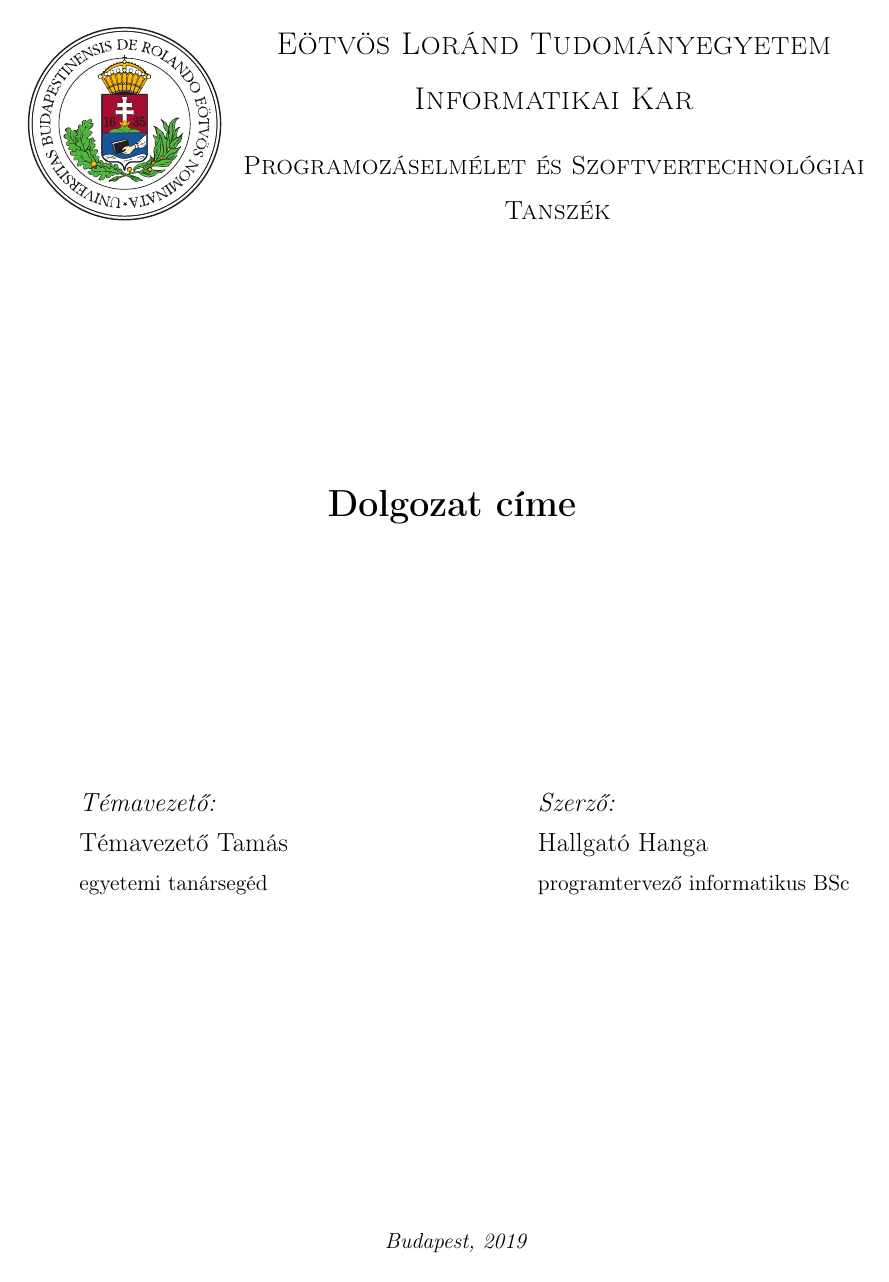
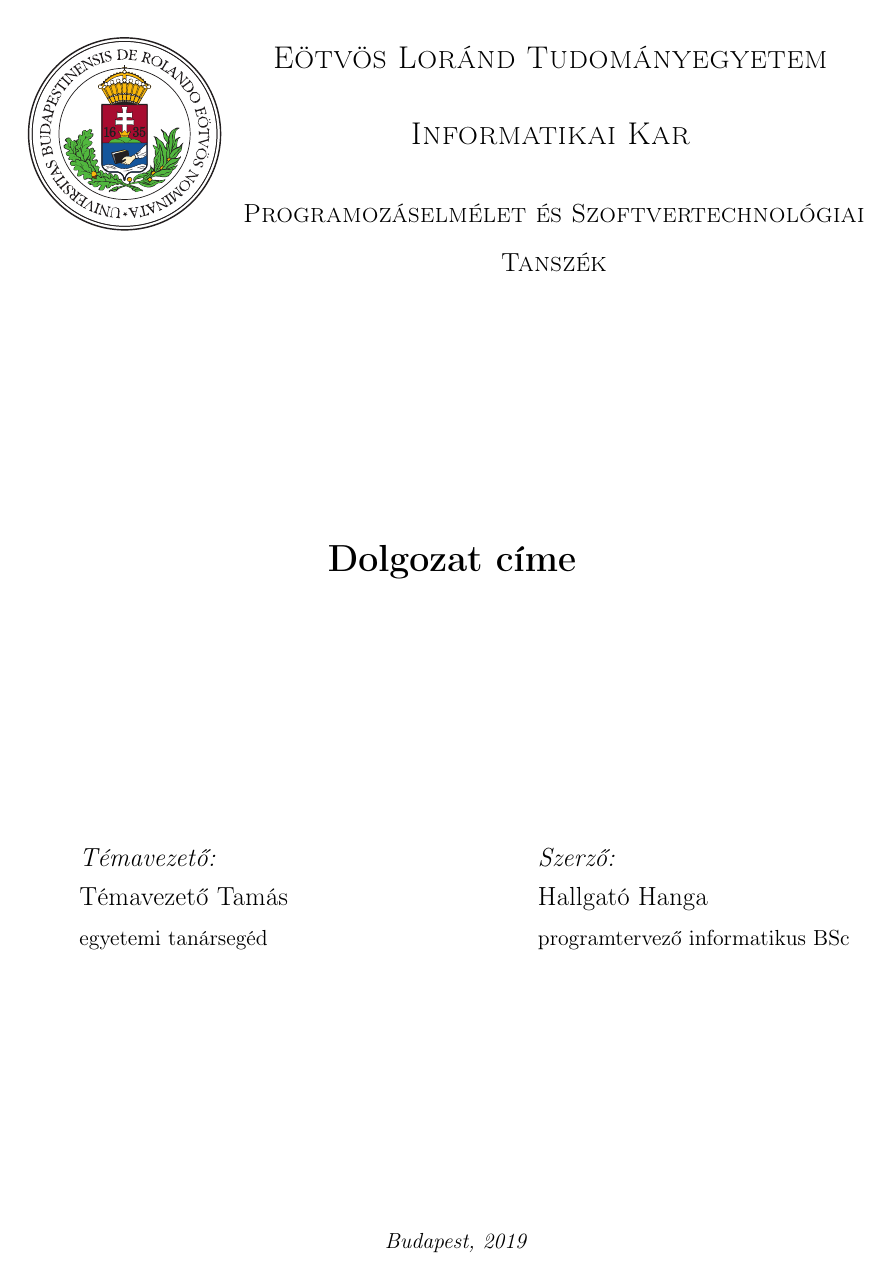
Before and after one commit to mcserep/elteikthesis, a LaTeX thesis (thesis.tex, which reads elteikthesis.cls): page 2 of 20. Compiled offline with pdfLaTeX.

Commit message:
Added multiline support for university, faculty and department name. Added the makecell package to the template.

```diff
--- a/elteikthesis.cls
+++ b/elteikthesis.cls
@@ -203,6 +203,8 @@
 \RequirePackage{longtable}
 % Celltartalmak vertikális igazítása
 \RequirePackage{array}
+% Sortörés táblázat cellákban
+\RequirePackage{makecell}
 % ------------------------------
 
 % ------------------------------
@@ -329,7 +331,6 @@
 \NewDocumentCommand{\university}{m}{\newcommand{\univname}{#1}}
 \NewDocumentCommand{\faculty}{m}{\newcommand{\facname}{#1}}
 \NewDocumentCommand{\department}{m}{\newcommand{\deptname}{#1}}
-\NewDocumentCommand{\departmentSecondLine}{m}{\newcommand{\deptnamesec}{#1}}
 \NewDocumentCommand{\city}{m}{\newcommand{\cityname}{#1}}
 \NewDocumentCommand{\logo}{m}{\newcommand{\logofilename}{#1}}
 
@@ -402,10 +403,9 @@
 			\begin{tabular}{ c c }
 				\multirow{4}{*}{\hspace{-1.0cm}\includegraphics[width=0.25\textwidth]{\logofilename}}
 
-				& {\sc \Large \univname} \vspace{0.3cm}\\
-				& {\sc \Large \facname} \vspace{0.5cm}\\
-				& {\sc \large \deptname} \vspace{0.1cm}\\
-				& {\sc \large \deptnamesec}
+				& {\sc \Large \makecell{\univname}} \vspace{0.3cm}\\
+				& {\sc \Large \makecell{\facname}} \vspace{0.5cm}\\
+				& {\sc \large \makecell{\deptname}}
 			\end{tabular}
 
 			\vspace{5.0cm}
--- a/thesis.tex
+++ b/thesis.tex
@@ -19,8 +19,7 @@
 % Egyetem metaadatai
 \university{Eötvös Loránd Tudományegyetem}
 \faculty{Informatikai Kar}
-\department{Programozáselmélet és Szoftvertechnológiai}
-\departmentSecondLine{Tanszék}
+\department{Programozáselmélet és Szoftvertechnológiai\\ Tanszék}
 \city{Budapest}
 \logo{elte_cimer_szines}
 
```
Also changed, not shown: README.md.
